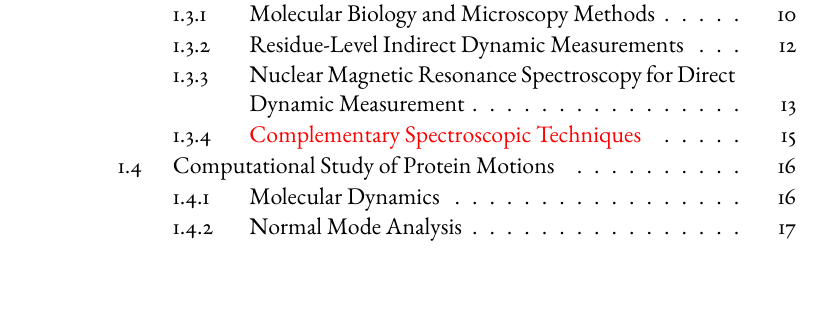
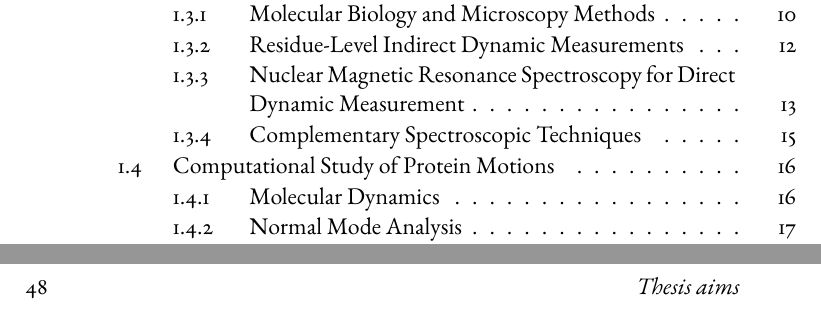
Before and after one commit to GavaldaGarcia/PhD-Thesis-Jose-Gavalda-Garcia, a LaTeX thesis (main.tex): part of page 17 of 259 before the commit and two parts of pages 17 and 94 of 259 after it, the two joined at a grey line, cut so that both start at the same text. Compiled offline with pdfLaTeX.

Commit message:
Final final

```diff
--- a/main.tex
+++ b/main.tex
@@ -36,8 +36,9 @@
 % \usepackage[toc, acronym, nonumberlist, section=chapter]{glossaries}
 \usepackage[toc, nonumberlist, section=chapter]{glossaries}
 % \usepackage{xr}
+\usepackage{pdfpages}
 
-% \renewcommand{\textcolor}[2]{#2}
+\renewcommand{\textcolor}[2]{#2}
 
 \hyphenation{res-i-dues}
 \hyphenation{Alpha-Fold}
```
Also changed, not shown: 20241008_v5_Thesis_cover_jgg_only_front.pdf (added), main.tex (7 more changed lines).
